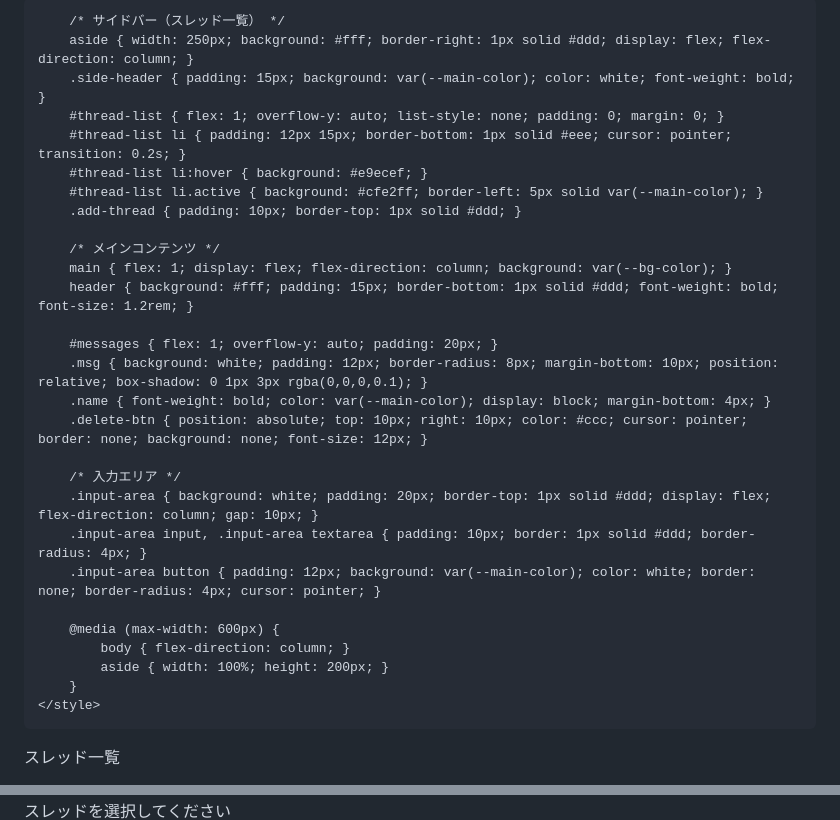
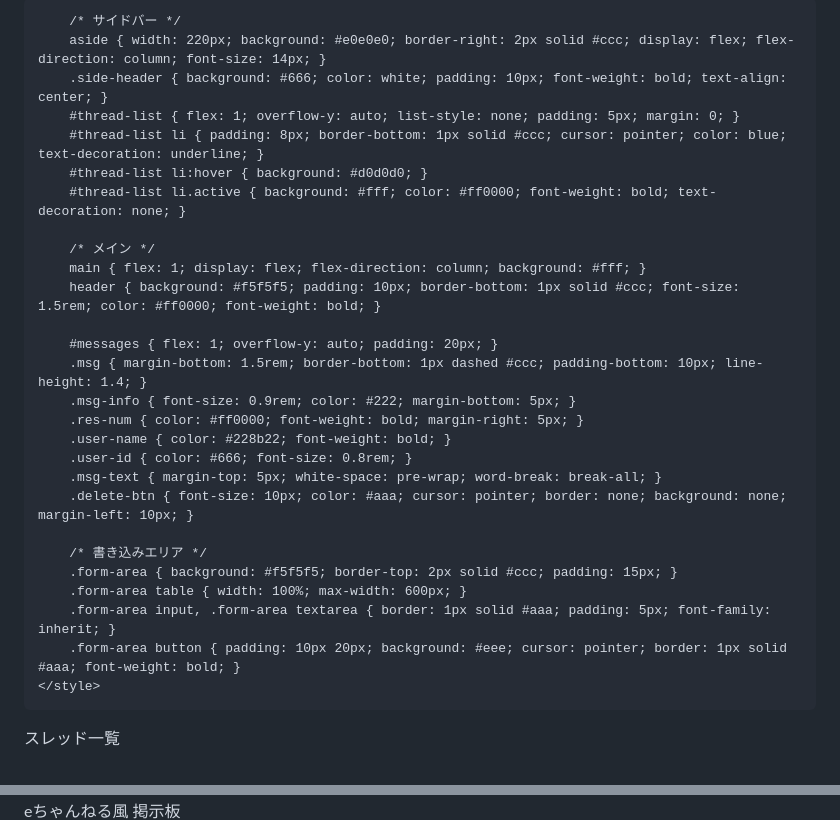
Before and after one commit to soulkin19/soulch, a Markdown page: README.md, 2 parts joined by grey strips. Rendered like a GitHub page.

```diff
--- a/README.md
+++ b/README.md
@@ -3,38 +3,37 @@
 <head>
     <meta charset="UTF-8">
     <meta name="viewport" content="width=device-width, initial-scale=1.0">
-    <title>Soulkin Custom Board</title>
+    <title>Soulkin e-Board</title>
     <style>
-        :root { --main-color: #007bff; --bg-color: #f0f2f5; }
-        body { font-family: sans-serif; background: var(--bg-color); margin: 0; display: flex; flex-direction: row; height: 100vh; }
+        /* eちゃんねる風デザイン */
+        body { background-color: #efefef; color: #000; font-family: "MS PGothic", "IPAMonaPGothic", sans-serif; margin: 0; display: flex; height: 100vh; }
 
-        /* サイドバー（スレッド一覧） */
-        aside { width: 250px; background: #fff; border-right: 1px solid #ddd; display: flex; flex-direction: column; }
-        .side-header { padding: 15px; background: var(--main-color); color: white; font-weight: bold; }
-        #thread-list { flex: 1; overflow-y: auto; list-style: none; padding: 0; margin: 0; }
-        #thread-list li { padding: 12px 15px; border-bottom: 1px solid #eee; cursor: pointer; transition: 0.2s; }
-        #thread-list li:hover { background: #e9ecef; }
-        #thread-list li.active { background: #cfe2ff; border-left: 5px solid var(--main-color); }
-        .add-thread { padding: 10px; border-top: 1px solid #ddd; }
+        /* サイドバー */
+        aside { width: 220px; background: #e0e0e0; border-right: 2px solid #ccc; display: flex; flex-direction: column; font-size: 14px; }
+        .side-header { background: #666; color: white; padding: 10px; font-weight: bold; text-align: center; }
+        #thread-list { flex: 1; overflow-y: auto; list-style: none; padding: 5px; margin: 0; }
+        #thread-list li { padding: 8px; border-bottom: 1px solid #ccc; cursor: pointer; color: blue; text-decoration: underline; }
+        #thread-list li:hover { background: #d0d0d0; }
+        #thread-list li.active { background: #fff; color: #ff0000; font-weight: bold; text-decoration: none; }
 
-        /* メインコンテンツ */
-        main { flex: 1; display: flex; flex-direction: column; background: var(--bg-color); }
-        header { background: #fff; padding: 15px; border-bottom: 1px solid #ddd; font-weight: bold; font-size: 1.2rem; }
+        /* メイン */
+        main { flex: 1; display: flex; flex-direction: column; background: #fff; }
+        header { background: #f5f5f5; padding: 10px; border-bottom: 1px solid #ccc; font-size: 1.5rem; color: #ff0000; font-weight: bold; }
 
         #messages { flex: 1; overflow-y: auto; padding: 20px; }
-        .msg { background: white; padding: 12px; border-radius: 8px; margin-bottom: 10px; position: relative; box-shadow: 0 1px 3px rgba(0,0,0,0.1); }
-        .name { font-weight: bold; color: var(--main-color); display: block; margin-bottom: 4px; }
-        .delete-btn { position: absolute; top: 10px; right: 10px; color: #ccc; cursor: pointer; border: none; background: none; font-size: 12px; }
+        .msg { margin-bottom: 1.5rem; border-bottom: 1px dashed #ccc; padding-bottom: 10px; line-height: 1.4; }
+        .msg-info { font-size: 0.9rem; color: #222; margin-bottom: 5px; }
+        .res-num { color: #ff0000; font-weight: bold; margin-right: 5px; }
+        .user-name { color: #228b22; font-weight: bold; }
+        .user-id { color: #666; font-size: 0.8rem; }
+        .msg-text { margin-top: 5px; white-space: pre-wrap; word-break: break-all; }
+        .delete-btn { font-size: 10px; color: #aaa; cursor: pointer; border: none; background: none; margin-left: 10px; }
 
-        /* 入力エリア */
-        .input-area { background: white; padding: 20px; border-top: 1px solid #ddd; display: flex; flex-direction: column; gap: 10px; }
-        .input-area input, .input-area textarea { padding: 10px; border: 1px solid #ddd; border-radius: 4px; }
-        .input-area button { padding: 12px; background: var(--main-color); color: white; border: none; border-radius: 4px; cursor: pointer; }
-
-        @media (max-width: 600px) {
-            body { flex-direction: column; }
-            aside { width: 100%; height: 200px; }
-        }
+        /* 書き込みエリア */
+        .form-area { background: #f5f5f5; border-top: 2px solid #ccc; padding: 15px; }
+        .form-area table { width: 100%; max-width: 600px; }
+        .form-area input, .form-area textarea { border: 1px solid #aaa; padding: 5px; font-family: inherit; }
+        .form-area button { padding: 10px 20px; background: #eee; cursor: pointer; border: 1px solid #aaa; font-weight: bold; }
     </style>
 </head>
 <body>
@@ -49,5 +48,5 @@
 </aside>
 
 <main>
-    <header id="current-thread-title">スレッドを選択してください</header>
+    <header id="current-thread-title">eちゃんねる風 掲示板</header>
     <div id="messages"></div>
```
Also changed, not shown: other parts of README.md (+40 -39 lines).
